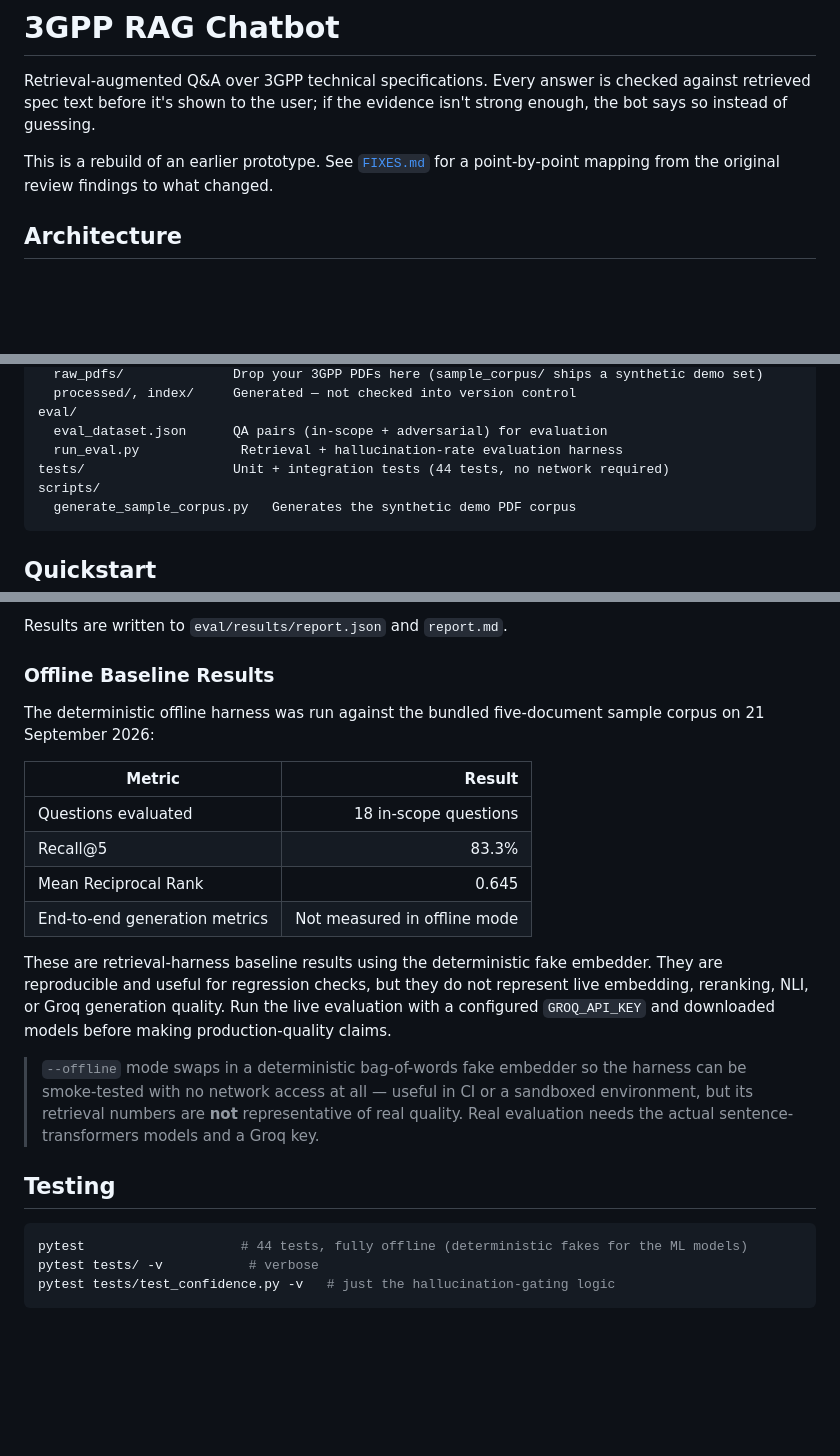
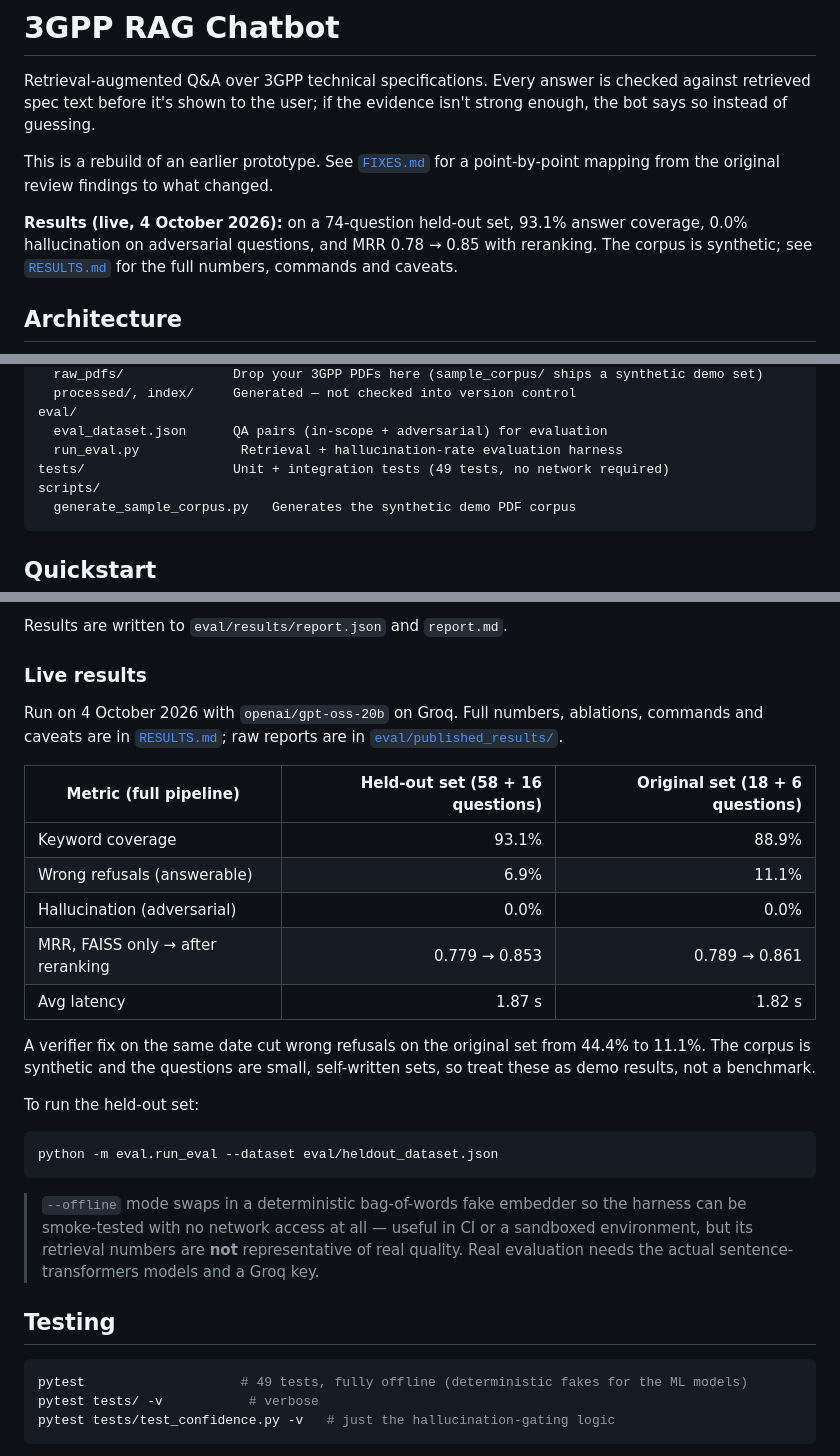
Before and after one commit to sahilkumar01git/3gpp-rag-chatbot, a Markdown page: README.md, 3 parts joined by grey strips. Rendered like a GitHub page; blank space fills up the shorter version.

Commit message:
README: show live and held-out evaluation results
Replace the offline fake-embedder baseline with the live results from RESULTS.md, add a results summary near the top, and update the test count to 49.

````diff
--- a/README.md
+++ b/README.md
@@ -6,6 +6,11 @@ evidence isn't strong enough, the bot says so instead of guessing.
 
 This is a rebuild of an earlier prototype. See [`FIXES.md`](FIXES.md) for a
 point-by-point mapping from the original review findings to what changed.
+
+**Results (live, 4 October 2026):** on a 74-question held-out set, 93.1%
+answer coverage, 0.0% hallucination on adversarial questions, and MRR 0.78 →
+0.85 with reranking. The corpus is synthetic; see [`RESULTS.md`](RESULTS.md)
+for the full numbers, commands and caveats.
 
 ## Architecture
 
@@ -79,7 +84,7 @@ data/
 eval/
   eval_dataset.json      QA pairs (in-scope + adversarial) for evaluation
   run_eval.py             Retrieval + hallucination-rate evaluation harness
-tests/                   Unit + integration tests (44 tests, no network required)
+tests/                   Unit + integration tests (49 tests, no network required)
 scripts/
   generate_sample_corpus.py   Generates the synthetic demo PDF corpus
 ```
@@ -254,23 +259,29 @@ reports:
 
 Results are written to `eval/results/report.json` and `report.md`.
 
-### Offline Baseline Results
+### Live results
 
-The deterministic offline harness was run against the bundled five-document
-sample corpus on 21 September 2026:
+Run on 4 October 2026 with `openai/gpt-oss-20b` on Groq. Full numbers,
+ablations, commands and caveats are in [`RESULTS.md`](RESULTS.md); raw
+reports are in [`eval/published_results/`](eval/published_results/).
 
-| Metric | Result |
-|---|---:|
-| Questions evaluated | 18 in-scope questions |
-| Recall@5 | 83.3% |
-| Mean Reciprocal Rank | 0.645 |
-| End-to-end generation metrics | Not measured in offline mode |
+| Metric (full pipeline) | Held-out set (58 + 16 questions) | Original set (18 + 6 questions) |
+|---|---:|---:|
+| Keyword coverage | 93.1% | 88.9% |
+| Wrong refusals (answerable) | 6.9% | 11.1% |
+| Hallucination (adversarial) | 0.0% | 0.0% |
+| MRR, FAISS only → after reranking | 0.779 → 0.853 | 0.789 → 0.861 |
+| Avg latency | 1.87 s | 1.82 s |
 
-These are retrieval-harness baseline results using the deterministic fake
-embedder. They are reproducible and useful for regression checks, but they
-do not represent live embedding, reranking, NLI, or Groq generation quality.
-Run the live evaluation with a configured `GROQ_API_KEY` and downloaded
-models before making production-quality claims.
+A verifier fix on the same date cut wrong refusals on the original set from
+44.4% to 11.1%. The corpus is synthetic and the questions are small,
+self-written sets, so treat these as demo results, not a benchmark.
+
+To run the held-out set:
+
+```bash
+python -m eval.run_eval --dataset eval/heldout_dataset.json
+```
 
 > `--offline` mode swaps in a deterministic bag-of-words fake embedder so
 > the harness can be smoke-tested with no network access at all — useful
@@ -281,7 +292,7 @@ models before making production-quality claims.
 ## Testing
 
 ```bash
-pytest                    # 44 tests, fully offline (deterministic fakes for the ML models)
+pytest                    # 49 tests, fully offline (deterministic fakes for the ML models)
 pytest tests/ -v           # verbose
 pytest tests/test_confidence.py -v   # just the hallucination-gating logic
 ```
````
